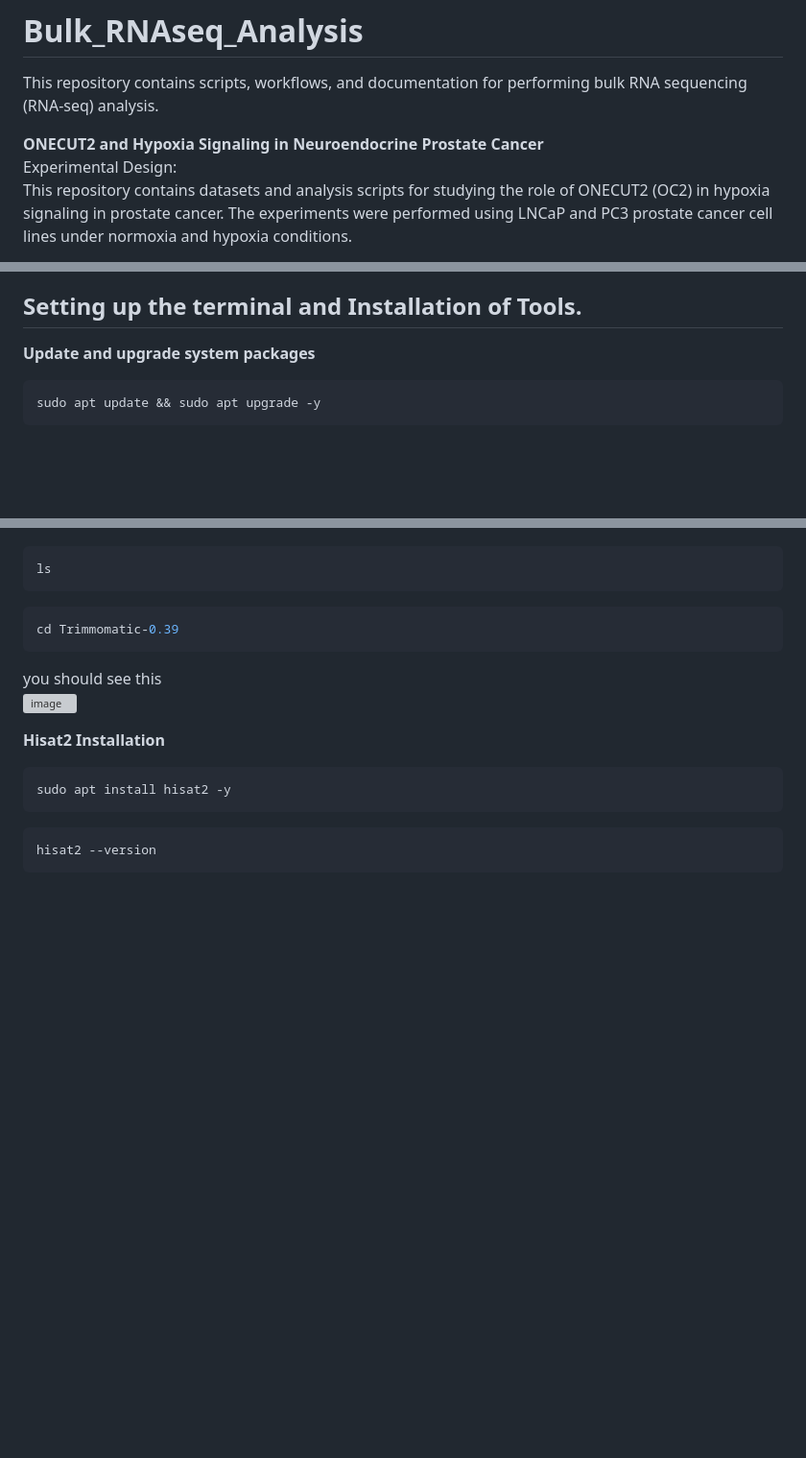
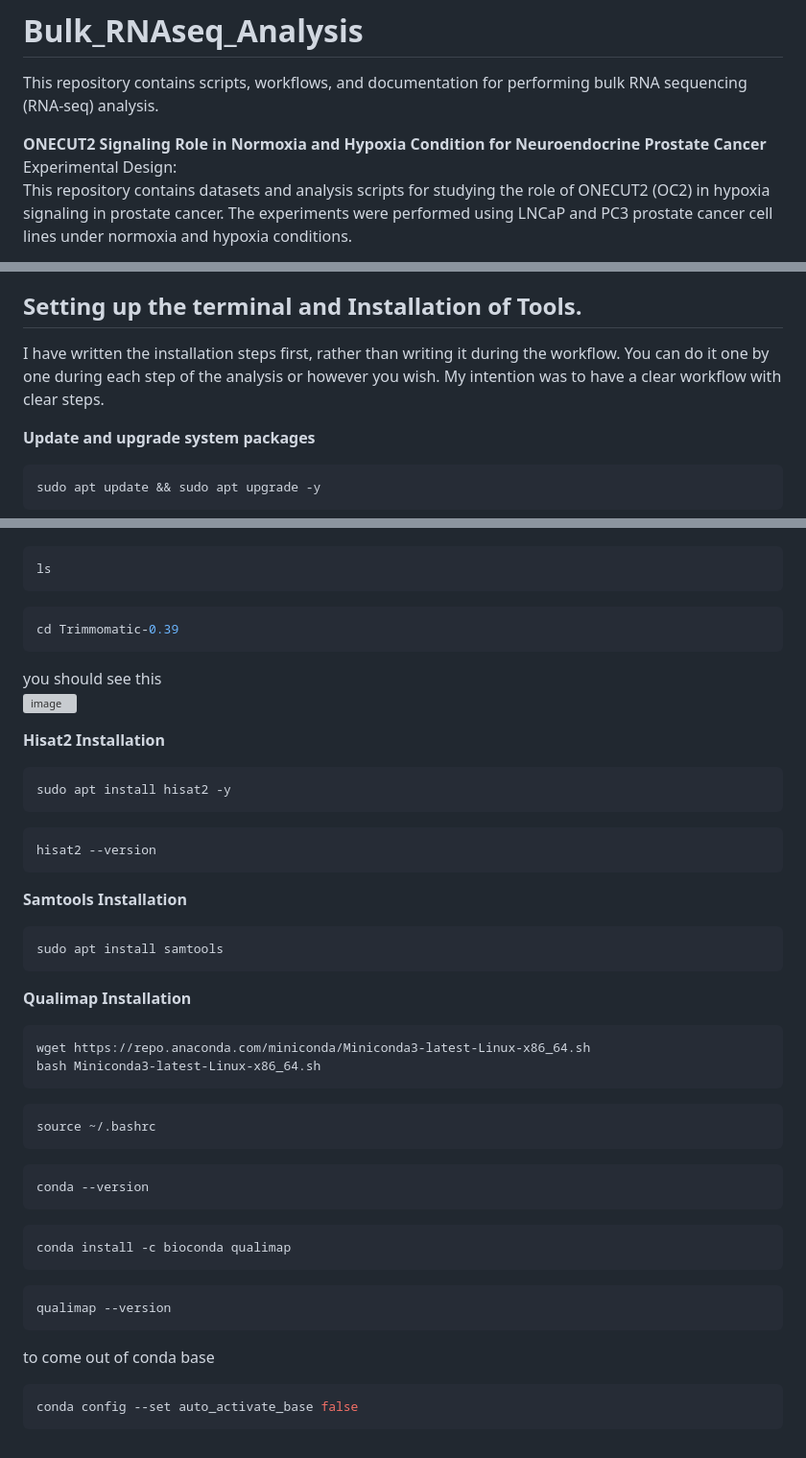
Before and after one commit to Bidya122/Bulk_RNAseq_Analysis, a Markdown page: README.md, 3 parts joined by grey strips. Shown at 96% size. Drawn GitHub-style; blank space fills up the shorter version; grey boxes are pictures that could not be loaded.

````diff
--- a/README.md
+++ b/README.md
@@ -1,7 +1,7 @@
 # Bulk_RNAseq_Analysis
 This repository contains scripts, workflows, and documentation for performing bulk RNA sequencing (RNA-seq) analysis.
 
-**ONECUT2 and Hypoxia Signaling in Neuroendocrine Prostate Cancer**
+**ONECUT2 Signaling Role in Normoxia and Hypoxia Condition for Neuroendocrine Prostate Cancer**
 Experimental Design:
 This repository contains datasets and analysis scripts for studying the role of ONECUT2 (OC2) in hypoxia signaling in prostate cancer. The experiments were performed using LNCaP and PC3 prostate cancer cell lines under normoxia and hypoxia conditions.
 
@@ -90,6 +90,7 @@ Link for Dataset: https://www.ncbi.nlm.nih.gov/geo/query/acc.cgi?acc=GSE106305
 
 
 ## Setting up the terminal and Installation of Tools.
+I have written the installation steps first, rather than writing it during the workflow. You can do it one by one during each step of the analysis or however you wish. My intention was to have a clear workflow with clear steps.
 
 **Update and upgrade system packages**
 ```bash
@@ -196,3 +197,28 @@ sudo apt install hisat2 -y
 ```bash
 hisat2 --version
 ```
+**Samtools Installation**
+```bash
+sudo apt install samtools
+```
+**Qualimap Installation**
+```bash
+wget https://repo.anaconda.com/miniconda/Miniconda3-latest-Linux-x86_64.sh
+bash Miniconda3-latest-Linux-x86_64.sh
+```
+```bash
+source ~/.bashrc
+```
+```bash
+conda --version
+```
+```bash
+conda install -c bioconda qualimap
+```
+```bash
+qualimap --version
+```
+to come out of conda base
+```bash
+conda config --set auto_activate_base false
+```
````
